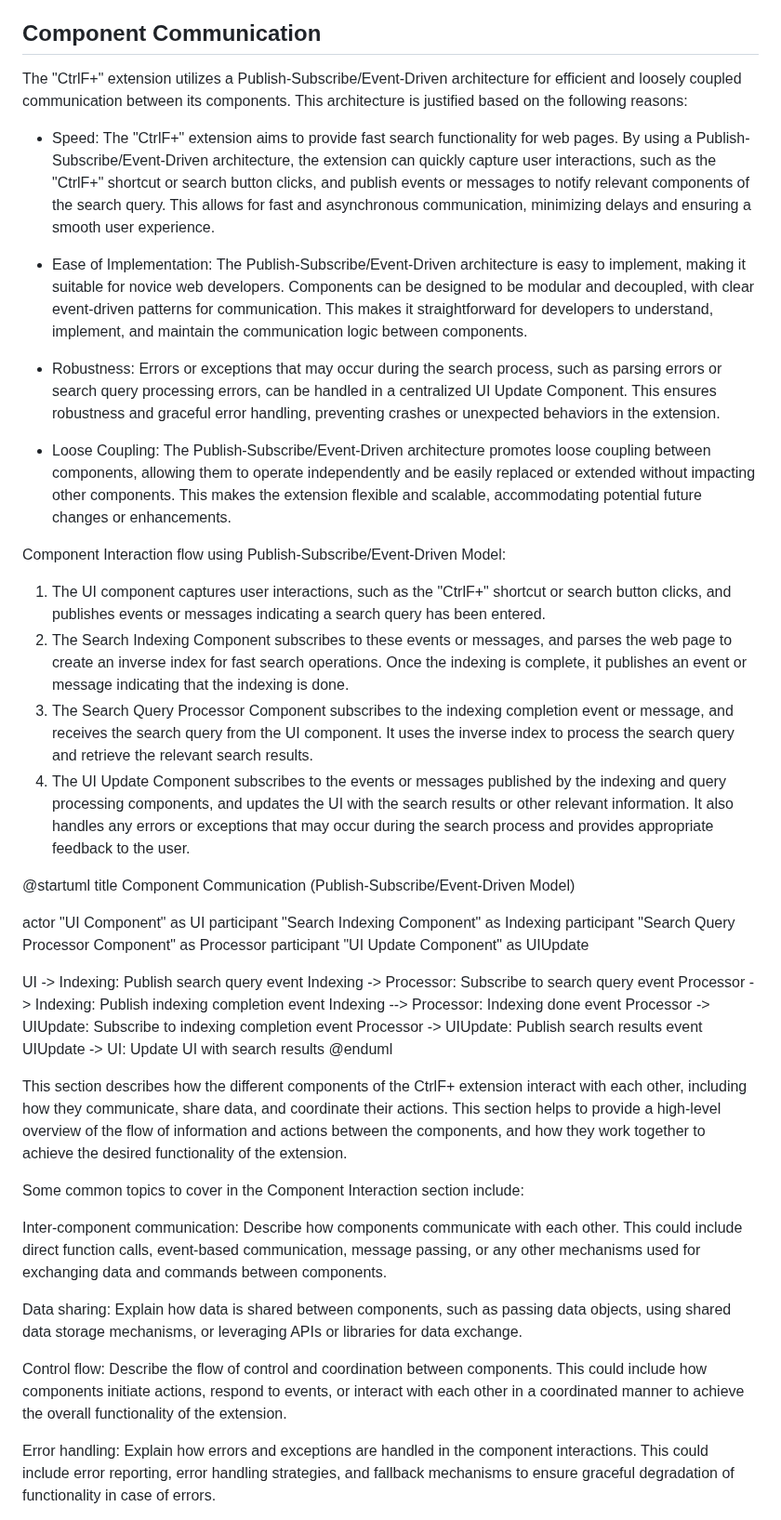
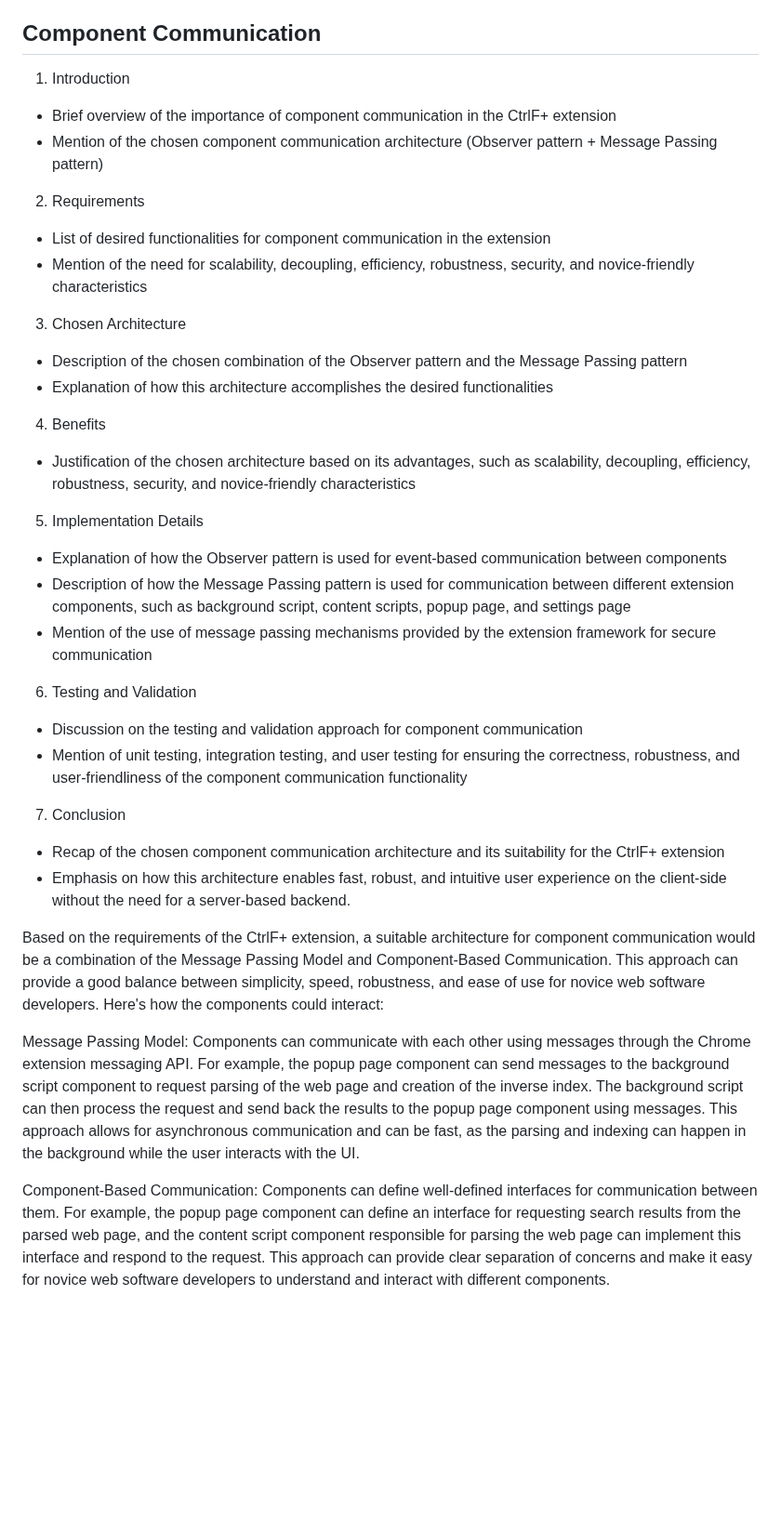
Before and after one commit to nikopensius/CtrlF-, a Markdown page: Design Document for CtrlF+.md, the part around one of its changes. Shown at 93% size. Drawn GitHub-style; blank space fills up the shorter version.

Commit message:
Added Component Communication Outline to DesignDoc

```diff
--- a/Design Document for CtrlF+.md
+++ b/Design Document for CtrlF+.md
@@ -341,50 +341,49 @@ The Settings Page Component is a graphical user interface (GUI) component that p
     - User testing: The Settings Page Component should be tested from a user perspective to ensure that the UI is intuitive, visually appealing, and provides the expected functionality for configuring settings and preferences. User feedback should be collected and incorporated into the validation process to identify and fix any potential issues.
 
 ## Component Communication
-The "CtrlF+" extension utilizes a Publish-Subscribe/Event-Driven architecture for efficient and loosely coupled communication between its components. This architecture is justified based on the following reasons:
 
-- Speed: The "CtrlF+" extension aims to provide fast search functionality for web pages. By using a Publish-Subscribe/Event-Driven architecture, the extension can quickly capture user interactions, such as the "CtrlF+" shortcut or search button clicks, and publish events or messages to notify relevant components of the search query. This allows for fast and asynchronous communication, minimizing delays and ensuring a smooth user experience.
+1. Introduction
 
-- Ease of Implementation: The Publish-Subscribe/Event-Driven architecture is easy to implement, making it suitable for novice web developers. Components can be designed to be modular and decoupled, with clear event-driven patterns for communication. This makes it straightforward for developers to understand, implement, and maintain the communication logic between components.
+- Brief overview of the importance of component communication in the CtrlF+ extension
+- Mention of the chosen component communication architecture (Observer pattern + Message Passing pattern)
 
-- Robustness: Errors or exceptions that may occur during the search process, such as parsing errors or search query processing errors, can be handled in a centralized UI Update Component. This ensures robustness and graceful error handling, preventing crashes or unexpected behaviors in the extension.
+2. Requirements
 
-- Loose Coupling: The Publish-Subscribe/Event-Driven architecture promotes loose coupling between components, allowing them to operate independently and be easily replaced or extended without impacting other components. This makes the extension flexible and scalable, accommodating potential future changes or enhancements.
+- List of desired functionalities for component communication in the extension
+- Mention of the need for scalability, decoupling, efficiency, robustness, security, and novice-friendly characteristics
 
-Component Interaction flow using Publish-Subscribe/Event-Driven Model:
+3. Chosen Architecture
 
-1. The UI component captures user interactions, such as the "CtrlF+" shortcut or search button clicks, and publishes events or messages indicating a search query has been entered.
-2. The Search Indexing Component subscribes to these events or messages, and parses the web page to create an inverse index for fast search operations. Once the indexing is complete, it publishes an event or message indicating that the indexing is done.
-3. The Search Query Processor Component subscribes to the indexing completion event or message, and receives the search query from the UI component. It uses the inverse index to process the search query and retrieve the relevant search results.
-4. The UI Update Component subscribes to the events or messages published by the indexing and query processing components, and updates the UI with the search results or other relevant information. It also handles any errors or exceptions that may occur during the search process and provides appropriate feedback to the user.
+- Description of the chosen combination of the Observer pattern and the Message Passing pattern
+- Explanation of how this architecture accomplishes the desired functionalities
 
-@startuml
-title Component Communication (Publish-Subscribe/Event-Driven Model)
+4. Benefits
 
-actor "UI Component" as UI
-participant "Search Indexing Component" as Indexing
-participant "Search Query Processor Component" as Processor
-participant "UI Update Component" as UIUpdate
+- Justification of the chosen architecture based on its advantages, such as scalability, decoupling, efficiency, robustness, security, and novice-friendly characteristics
 
-UI -> Indexing: Publish search query event
-Indexing -> Processor: Subscribe to search query event
-Processor -> Indexing: Publish indexing completion event
-Indexing --> Processor: Indexing done event
-Processor -> UIUpdate: Subscribe to indexing completion event
-Processor -> UIUpdate: Publish search results event
-UIUpdate -> UI: Update UI with search results
-@enduml
+5. Implementation Details
+
+- Explanation of how the Observer pattern is used for event-based communication between components
+- Description of how the Message Passing pattern is used for communication between different extension components, such as background script, content scripts, popup page, and settings page
+- Mention of the use of message passing mechanisms provided by the extension framework for secure communication
+
+6. Testing and Validation
+
+- Discussion on the testing and validation approach for component communication
+- Mention of unit testing, integration testing, and user testing for ensuring the correctness, robustness, and user-friendliness of the component communication functionality
+
+7. Conclusion
+
+- Recap of the chosen component communication architecture and its suitability for the CtrlF+ extension
+- Emphasis on how this architecture enables fast, robust, and intuitive user experience on the client-side without the need for a server-based backend.
 
 
-This section describes how the different components of the CtrlF+ extension interact with each other, including how they communicate, share data, and coordinate their actions. This section helps to provide a high-level overview of the flow of information and actions between the components, and how they work together to achieve the desired functionality of the extension.
 
-Some common topics to cover in the Component Interaction section include:
 
-Inter-component communication: Describe how components communicate with each other. This could include direct function calls, event-based communication, message passing, or any other mechanisms used for exchanging data and commands between components.
 
-Data sharing: Explain how data is shared between components, such as passing data objects, using shared data storage mechanisms, or leveraging APIs or libraries for data exchange.
+Based on the requirements of the CtrlF+ extension, a suitable architecture for component communication would be a combination of the Message Passing Model and Component-Based Communication. This approach can provide a good balance between simplicity, speed, robustness, and ease of use for novice web software developers. Here's how the components could interact:
 
-Control flow: Describe the flow of control and coordination between components. This could include how components initiate actions, respond to events, or interact with each other in a coordinated manner to achieve the overall functionality of the extension.
+Message Passing Model: Components can communicate with each other using messages through the Chrome extension messaging API. For example, the popup page component can send messages to the background script component to request parsing of the web page and creation of the inverse index. The background script can then process the request and send back the results to the popup page component using messages. This approach allows for asynchronous communication and can be fast, as the parsing and indexing can happen in the background while the user interacts with the UI.
 
-Error handling: Explain how errors and exceptions are handled in the component interactions. This could include error reporting, error handling strategies, and fallback mechanisms to ensure graceful degradation of functionality in case of errors.
+Component-Based Communication: Components can define well-defined interfaces for communication between them. For example, the popup page component can define an interface for requesting search results from the parsed web page, and the content script component responsible for parsing the web page can implement this interface and respond to the request. This approach can provide clear separation of concerns and make it easy for novice web software developers to understand and interact with different components.
 
```
Also changed, not shown: other parts of Design Document for CtrlF+.md (+1 -9 lines).
